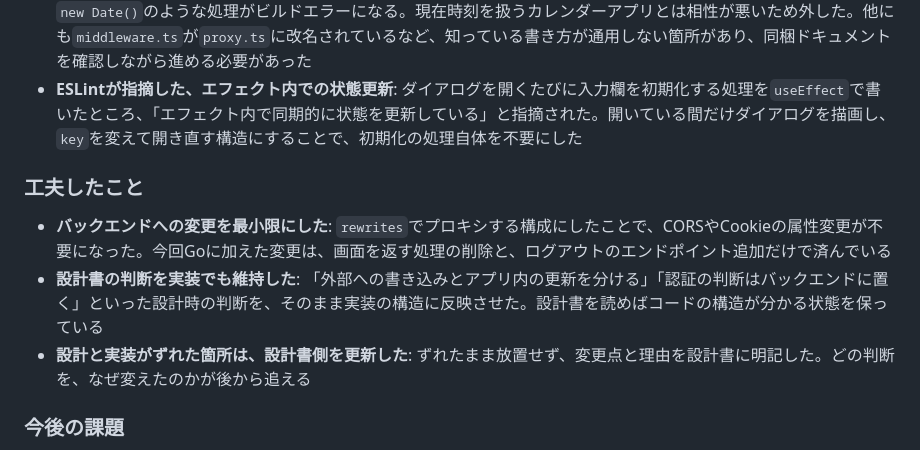
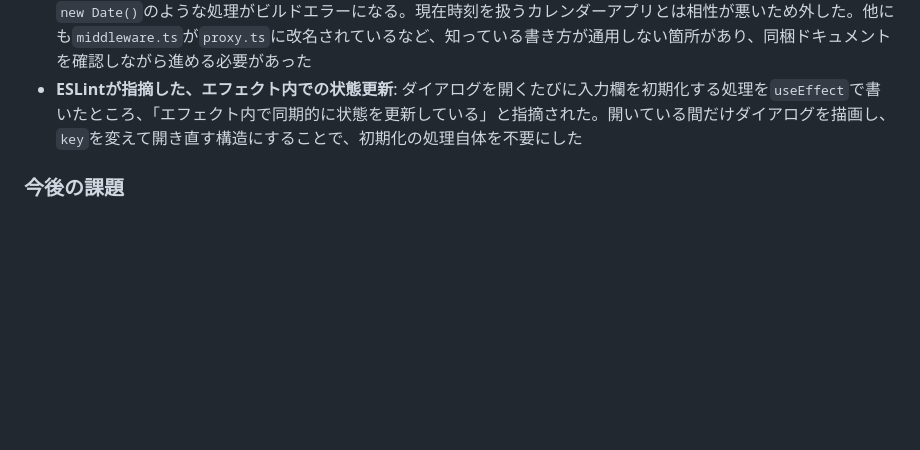
Before and after one commit to rkoike-cpu/Private_calendar, a Markdown page: docs/frontend-implementation.md, the part around the change. GitHub-like rendering; blank space fills up the shorter version.

Commit message:
Drop the duplicated highlights section from the summary
Co-Authored-By: Claude Opus 5 <noreply@anthropic.com>

```diff
--- a/docs/frontend-implementation.md
+++ b/docs/frontend-implementation.md
@@ -224,12 +224,6 @@ Step 4・5の設計から変えた点は4つ。いずれも設計書に反映済
 - **Next.js 16の仕様変更**: `create-next-app`が生成した設定に`cacheComponents`が含まれていたが、これを有効にすると`new Date()`のような処理がビルドエラーになる。現在時刻を扱うカレンダーアプリとは相性が悪いため外した。他にも`middleware.ts`が`proxy.ts`に改名されているなど、知っている書き方が通用しない箇所があり、同梱ドキュメントを確認しながら進める必要があった
 - **ESLintが指摘した、エフェクト内での状態更新**: ダイアログを開くたびに入力欄を初期化する処理を`useEffect`で書いたところ、「エフェクト内で同期的に状態を更新している」と指摘された。開いている間だけダイアログを描画し、`key`を変えて開き直す構造にすることで、初期化の処理自体を不要にした
 
-### 工夫したこと
-
-- **バックエンドへの変更を最小限にした**: `rewrites`でプロキシする構成にしたことで、CORSやCookieの属性変更が不要になった。今回Goに加えた変更は、画面を返す処理の削除と、ログアウトのエンドポイント追加だけで済んでいる
-- **設計書の判断を実装でも維持した**: 「外部への書き込みとアプリ内の更新を分ける」「認証の判断はバックエンドに置く」といった設計時の判断を、そのまま実装の構造に反映させた。設計書を読めばコードの構造が分かる状態を保っている
-- **設計と実装がずれた箇所は、設計書側を更新した**: ずれたまま放置せず、変更点と理由を設計書に明記した。どの判断を、なぜ変えたのかが後から追える
-
 ### 今後の課題
 
 バックエンドから画面を返す処理を削除したため、フロントエンドをデプロイするまでは本番環境(Render)で画面を表示できない。Step 6の目標は「ローカルで動く状態」までのため、本番への反映はStep 7以降で対応する。
```
